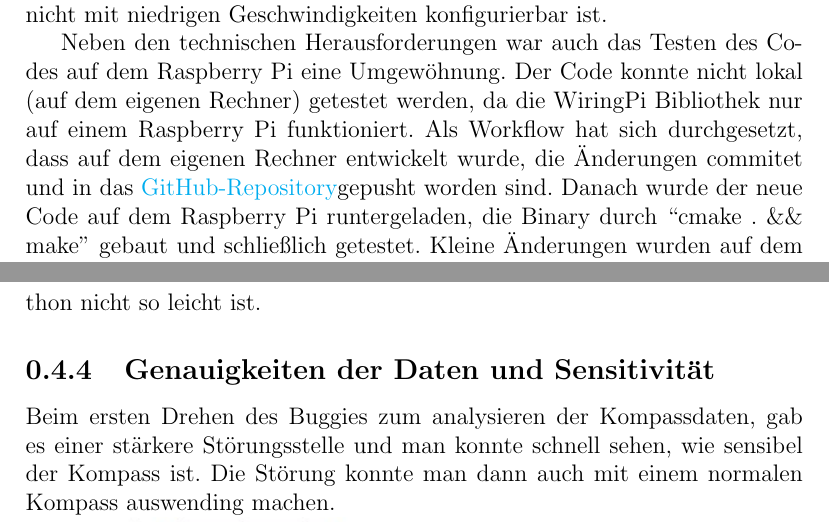
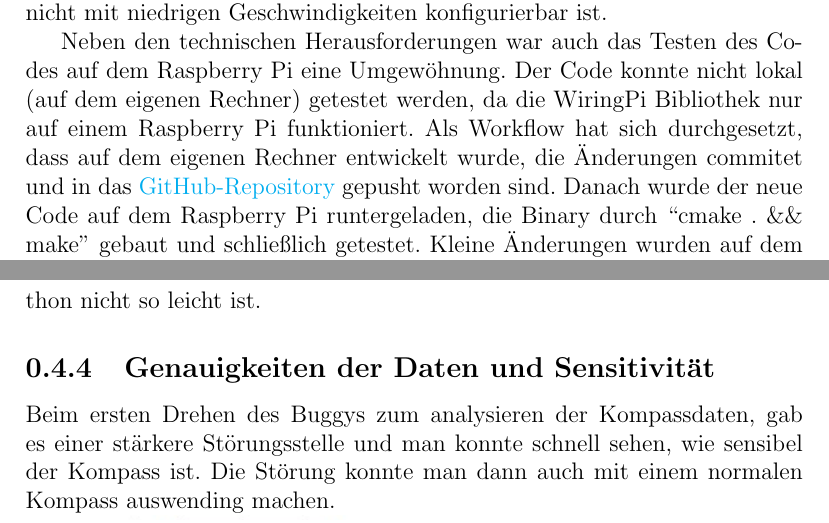
Before and after one commit to Pierrefha/ees-buggy-project, a LaTeX document (Lernportfolio.tex): two parts of pages 4 and 11 of 17, joined at a grey line, cut so that both start at the same text. Compiled offline with pdfLaTeX.

Commit message:
Fix smaller visual bugs. Add important comment

```diff
--- a/Lernportfolio.tex
+++ b/Lernportfolio.tex
@@ -11,7 +11,7 @@
 \usepackage{siunitx}
 % floats pictures to the correct position when using [H]
 \usepackage{float}
-
+\usepackage[hyphens]{url}
 \usepackage{hyperref}
 \hypersetup{
   colorlinks=true,
@@ -159,7 +159,7 @@ Weil der Buggy schon vor Herausgabe des Arbeitsauftrages und während der anhalt
   Raspberry Pi eine Umgewöhnung. Der Code konnte nicht lokal (auf dem eigenen
   Rechner) getestet werden, da die WiringPi Bibliothek nur auf einem Raspberry Pi funktioniert.
   Als Workflow hat sich durchgesetzt, dass auf dem eigenen Rechner entwickelt
-  wurde, die Änderungen commitet und in das \githubrepo gepusht worden sind.
+  wurde, die Änderungen commitet und in das \githubrepo{} gepusht worden sind.
   Danach wurde der neue Code auf dem Raspberry Pi runtergeladen, die Binary
   durch ``cmake . \&\& make'' gebaut und schließlich getestet. Kleine Änderungen
   wurden auf dem Raspberry Pi durch den Texteditor Vim vollzogen.
@@ -432,7 +432,7 @@ Weil der Buggy schon vor Herausgabe des Arbeitsauftrages und während der anhalt
   groß weiter auf das Komplement einzugehen, was z.B. in Python nicht so leicht ist.
   \end{subsection}
   \begin{subsection}{Genauigkeiten der Daten und Sensitivität}
-  Beim ersten Drehen des Buggies zum analysieren der Kompassdaten, gab es einer stärkere Störungsstelle und man
+  Beim ersten Drehen des Buggys zum analysieren der Kompassdaten, gab es einer stärkere Störungsstelle und man
   konnte schnell sehen, wie sensibel der Kompass ist. Die Störung konnte man dann auch mit einem normalen Kompass
   auswending machen.
 
```
Also changed, not shown: Lernportfolio.tex (6 more changed lines).
